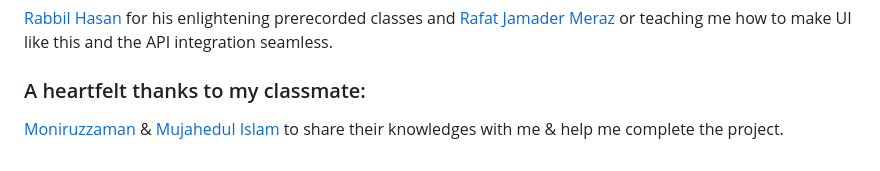
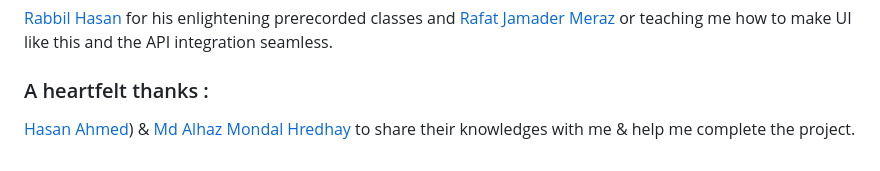
Before and after one commit to raihansikdar/crafty_bay, a Markdown page: README.md, the part around the change. Drawn GitHub-style.

```diff
--- a/README.md
+++ b/README.md
@@ -212,6 +212,6 @@ craftybay_ecommerce_application/
 
 [Rabbil Hasan](https://github.com/rupomsoft) for his enlightening prerecorded classes and [Rafat Jamader Meraz](https://github.com/RafatMeraz) or teaching me how to make UI like this and the API integration seamless.
 
-### A heartfelt thanks to my classmate:
+### A heartfelt thanks :
 
-[Moniruzzaman](https://github.com/moniruzzaman76) & [Mujahedul Islam](https://github.com/muj-i) to share their knowledges with me & help me complete the project.
+[Hasan Ahmed](https://github.com/HasanJuned)) & [Md Alhaz Mondal Hredhay](https://github.com/hredhayxz) to share their knowledges with me & help me complete the project.
```
